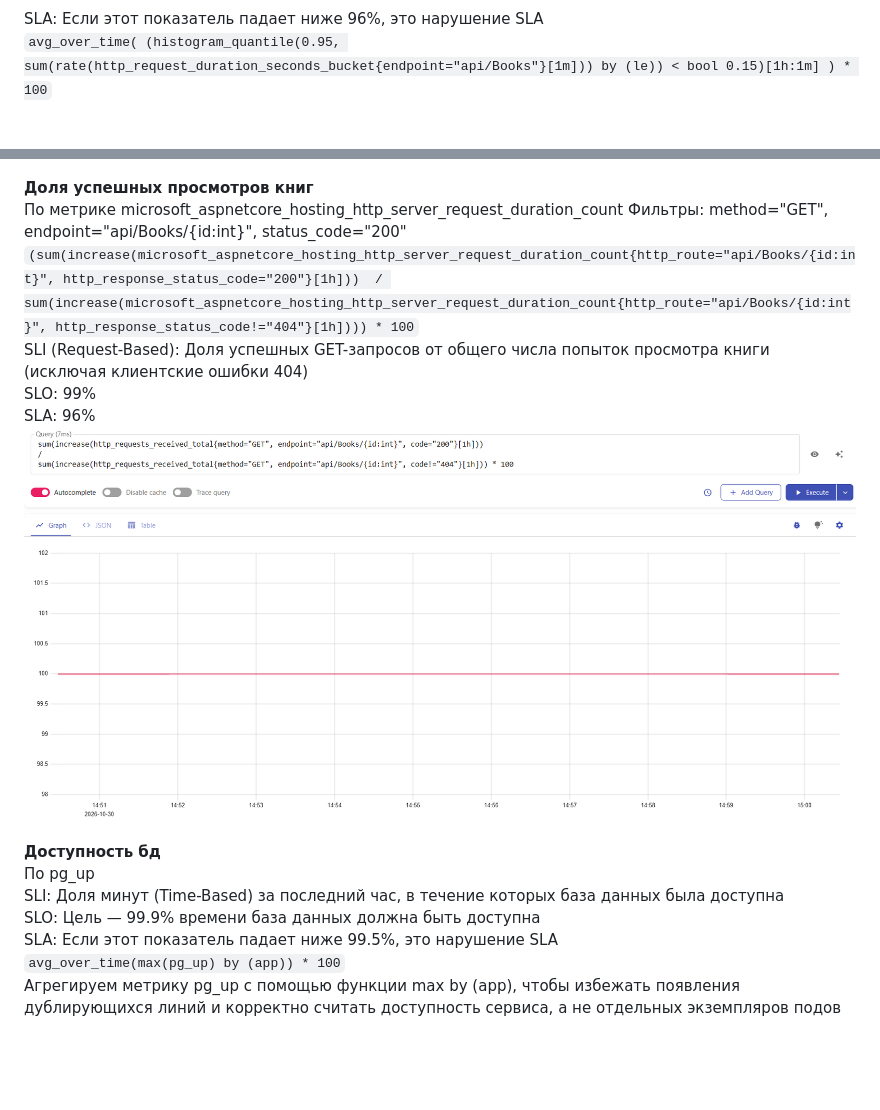
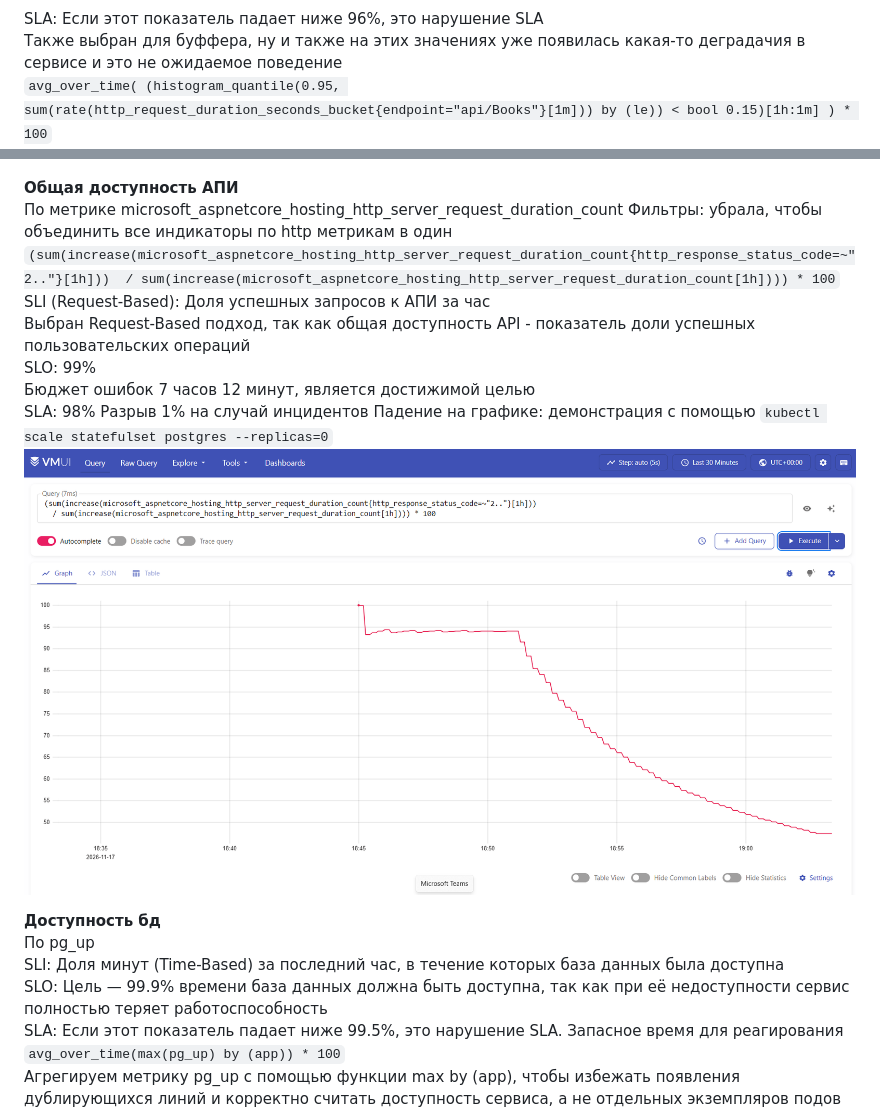
Before and after one commit to AnastasiaKostareva/CatalogProject, a Markdown page: Отчёт.md, 2 parts joined by grey strips. GitHub-like rendering; pictures changed too: img_17.png (added); blank space fills up the shorter version.

```diff
--- a/Отчёт.md
+++ b/Отчёт.md
@@ -171,28 +176,33 @@ SLO: цель, чтобы 98% времени p95 Latency для /api/books бы
 ![img.png](img.png)
 
 SLA: Если этот показатель падает ниже 96%, это нарушение SLA
+Также выбран для буффера, ну и также на этих значениях уже появилась какая-то деградачия в сервисе и это не ожидаемое поведение
 `avg_over_time(
 (histogram_quantile(0.95, sum(rate(http_request_duration_seconds_bucket{endpoint="api/Books"}[1m])) by (le)) < bool 0.15)[1h:1m]
 ) * 100`
 ![img_1.png](img_1.png)
 
 
-**Доля успешных просмотров книг**
+**Общая доступность АПИ**
 По метрике microsoft_aspnetcore_hosting_http_server_request_duration_count
-Фильтры: method="GET", endpoint="api/Books/{id:int}", status_code="200"
-`(sum(increase(microsoft_aspnetcore_hosting_http_server_request_duration_count{http_route="api/Books/{id:int}", http_response_status_code="200"}[1h]))
-  / sum(increase(microsoft_aspnetcore_hosting_http_server_request_duration_count{http_route="api/Books/{id:int}", http_response_status_code!="404"}[1h]))) * 100`
-SLI (Request-Based): Доля успешных GET-запросов от общего числа попыток просмотра книги (исключая клиентские ошибки 404)
+Фильтры: убрала, чтобы объединить все индикаторы по http метрикам в один
+`(sum(increase(microsoft_aspnetcore_hosting_http_server_request_duration_count{http_response_status_code=~"2.."}[1h]))
+  / sum(increase(microsoft_aspnetcore_hosting_http_server_request_duration_count[1h]))) * 100`
+SLI (Request-Based): Доля успешных запросов к АПИ за час
+Выбран Request-Based подход, так как общая доступность API - показатель доли успешных пользовательских операций
 SLO: 99%
-SLA: 96%
-![img_4.png](img_4.png)
+Бюджет ошибок 7 часов 12 минут, является достижимой целью
+SLA: 98%
+Разрыв 1% на случай инцидентов
+Падение на графике: демонстрация с помощью `kubectl scale statefulset postgres --replicas=0`
+![img_17.png](img_17.png)
 
 
 **Доступность бд**
 По pg_up
 SLI: Доля минут (Time-Based) за последний час, в течение которых база данных была доступна
-SLO: Цель — 99.9% времени база данных должна быть доступна
-SLA: Если этот показатель падает ниже 99.5%, это нарушение SLA
+SLO: Цель — 99.9% времени база данных должна быть доступна, так как при её недоступности сервис полностью теряет работоспособность
+SLA: Если этот показатель падает ниже 99.5%, это нарушение SLA. Запасное время для реагирования
 `avg_over_time(max(pg_up) by (app)) * 100`
 Агрегируем метрику pg_up с помощью функции max by (app), чтобы избежать появления дублирующихся линий и корректно считать доступность сервиса, а не отдельных экземпляров подов
 ![img_3.png](img_3.png)
```
Also changed, not shown: other parts of Отчёт.md (+27 -9 lines), img_15.png (added), img_16.png (added).
